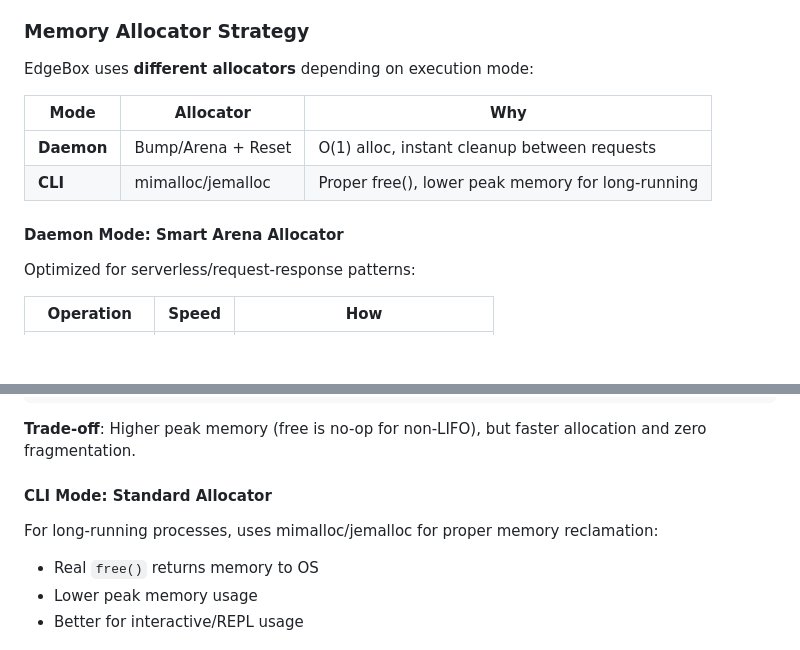
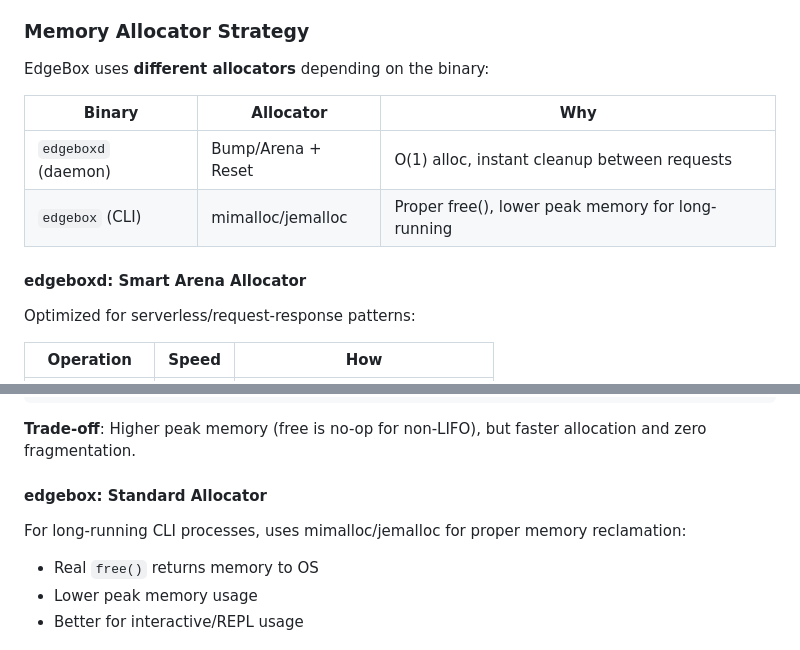
Before and after one commit to teamchong/edgebox, a Markdown page: README.md, 2 parts joined by grey strips. Rendered like a GitHub page; blank space fills up the shorter version.

Commit message:
docs: Clarify edgeboxd vs edgebox allocator strategy

```diff
--- a/README.md
+++ b/README.md
@@ -247,14 +247,14 @@ zig build verify-opcodes    # Check handled opcodes unchanged
 
 ### Memory Allocator Strategy
 
-EdgeBox uses **different allocators** depending on execution mode:
+EdgeBox uses **different allocators** depending on the binary:
 
-| Mode | Allocator | Why |
-|------|-----------|-----|
-| **Daemon** | Bump/Arena + Reset | O(1) alloc, instant cleanup between requests |
-| **CLI** | mimalloc/jemalloc | Proper free(), lower peak memory for long-running |
+| Binary | Allocator | Why |
+|--------|-----------|-----|
+| `edgeboxd` (daemon) | Bump/Arena + Reset | O(1) alloc, instant cleanup between requests |
+| `edgebox` (CLI) | mimalloc/jemalloc | Proper free(), lower peak memory for long-running |
 
-#### Daemon Mode: Smart Arena Allocator
+#### edgeboxd: Smart Arena Allocator
 
 Optimized for serverless/request-response patterns:
 
@@ -274,9 +274,9 @@ Request 2: alloc → alloc → alloc → reset() // Reuses same memory
 
 **Trade-off**: Higher peak memory (free is no-op for non-LIFO), but faster allocation and zero fragmentation.
 
-#### CLI Mode: Standard Allocator
+#### edgebox: Standard Allocator
 
-For long-running processes, uses mimalloc/jemalloc for proper memory reclamation:
+For long-running CLI processes, uses mimalloc/jemalloc for proper memory reclamation:
 - Real `free()` returns memory to OS
 - Lower peak memory usage
 - Better for interactive/REPL usage
```
